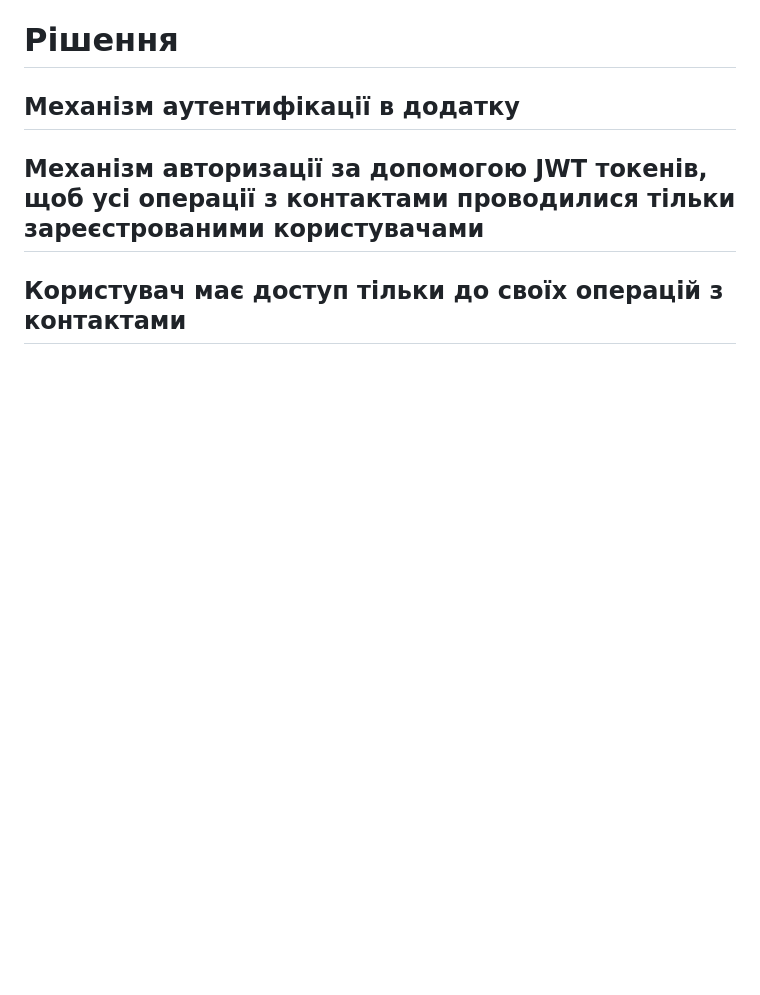
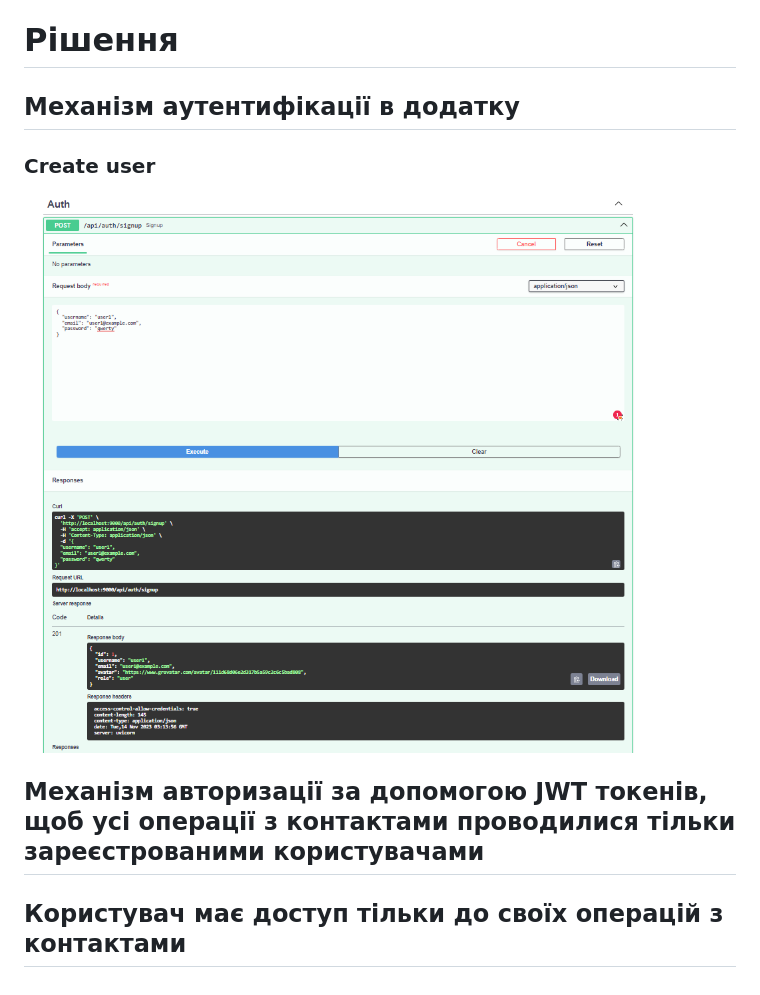
Before and after one commit to lexxai/goit_python_web_hw_12, a Markdown page: README.md, the part around the change. Drawn GitHub-style; pictures changed too: doc/auth-01.png (added); blank space fills up the shorter version.

Commit message:
README Create user

```diff
--- a/README.md
+++ b/README.md
@@ -26,6 +26,8 @@ GoIT, Python WEB, Homework number 12. FastAPI. PostgreSQL. Docker. REST API. ORM
 # Рішення
 
 ## Механізм аутентифікації в додатку
+### Create user
+![Create user](doc/auth-01.png)
 
 ## Механізм авторизації за допомогою JWT токенів, щоб усі операції з контактами проводилися тільки зареєстрованими користувачами
 
```
